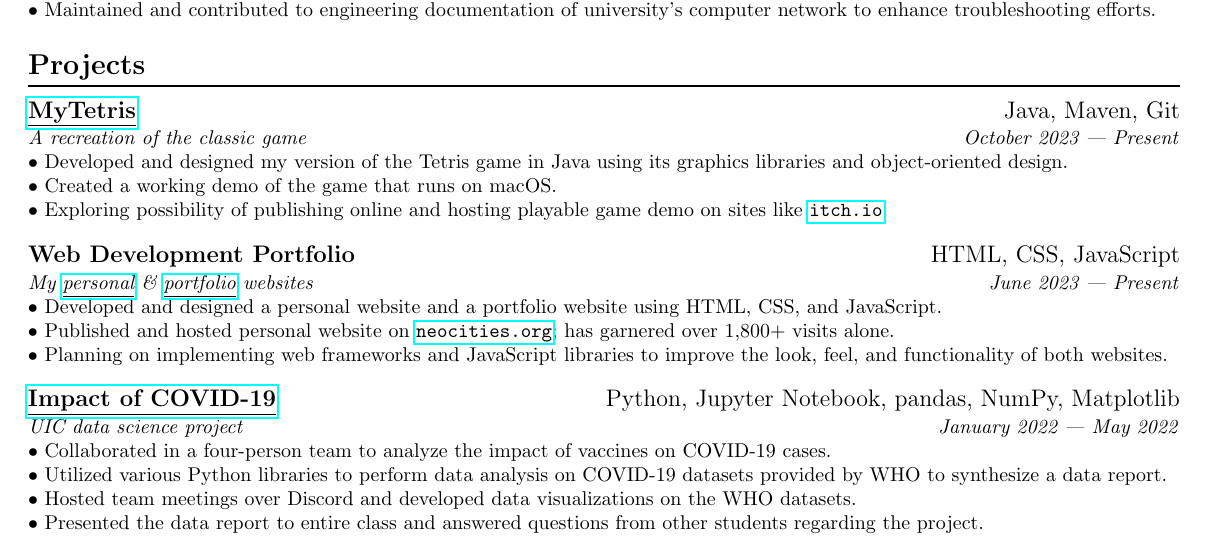
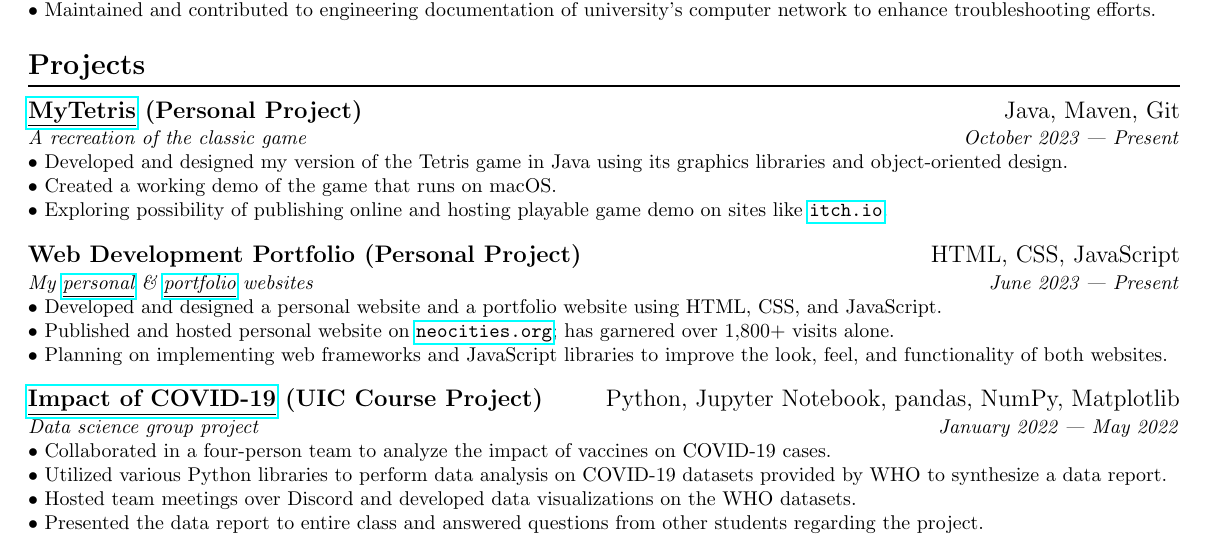
Before and after one commit to IanLulu/latex-resume, a LaTeX CV (resume-v2/resume-v2.tex): part of the page, cut so that both start at the same text. Compiled offline with pdfLaTeX.

Commit message:
added more details to projects. Distinguished if they were personal or class projects

```diff
--- a/resume-v2/resume-v2.tex
+++ b/resume-v2/resume-v2.tex
@@ -143,7 +143,7 @@ $\bullet$ Maintained and contributed to engineering documentation of university'
 
 
 \section{Projects}
-\subsection{\href{https://github.com/IanLulu/MyTetris}{\underline{MyTetris}} \hfill \textnormal{Java, Maven, Git}}
+\subsection{\href{https://github.com/IanLulu/MyTetris}{\underline{MyTetris}} (Personal Project) \hfill \textnormal{Java, Maven, Git}}
 \vspace{-0.5em}
 \textit{A recreation of the classic game \hfill October 2023 --- Present}
 \\
@@ -154,7 +154,7 @@ $\bullet$ Created a working demo of the game that runs on macOS.
 $\bullet$ Exploring possibility of publishing online and hosting playable game demo on sites like \url{itch.io}.
 \vspace{-0.5em}
 
-\subsection{Web Development Portfolio \hfill \textnormal{HTML, CSS, JavaScript}}
+\subsection{Web Development Portfolio (Personal Project) \hfill \textnormal{HTML, CSS, JavaScript}}
 \vspace{-0.5em}
 \textit{My \href{https://github.com/IanLulu/neocities-website}{\underline{personal}} \& \href{https://github.com/IanLulu/ianlulu.github.io}{\underline{portfolio}} websites \hfill June 2023 --- Present}
 \\
@@ -165,9 +165,9 @@ $\bullet$ Published and hosted personal website on \url{neocities.org}; has garn
 $\bullet$ Planning on implementing web frameworks and JavaScript libraries to improve the look, feel, and functionality of both websites.
 \vspace{-0.5em}
 
-\subsection{\href{https://github.com/uic-cs418/cs418-spring22-the-wild-card}{\underline{Impact of COVID-19}} \hfill \textnormal{Python, Jupyter Notebook, pandas, NumPy, Matplotlib}}
+\subsection{\href{https://github.com/uic-cs418/cs418-spring22-the-wild-card}{\underline{Impact of COVID-19}} (UIC Course Project) \hfill \textnormal{Python, Jupyter Notebook, pandas, NumPy, Matplotlib}}
 \vspace{-0.5em}
-\textit{UIC data science project \hfill January 2022 --- May 2022}
+\textit{Data science group project \hfill January 2022 --- May 2022}
 \\
 $\bullet$ Collaborated in a four-person team to analyze the impact of vaccines on COVID-19 cases.
 \\
```
Also changed, not shown: resume-v2/resume-v2.pdf.
